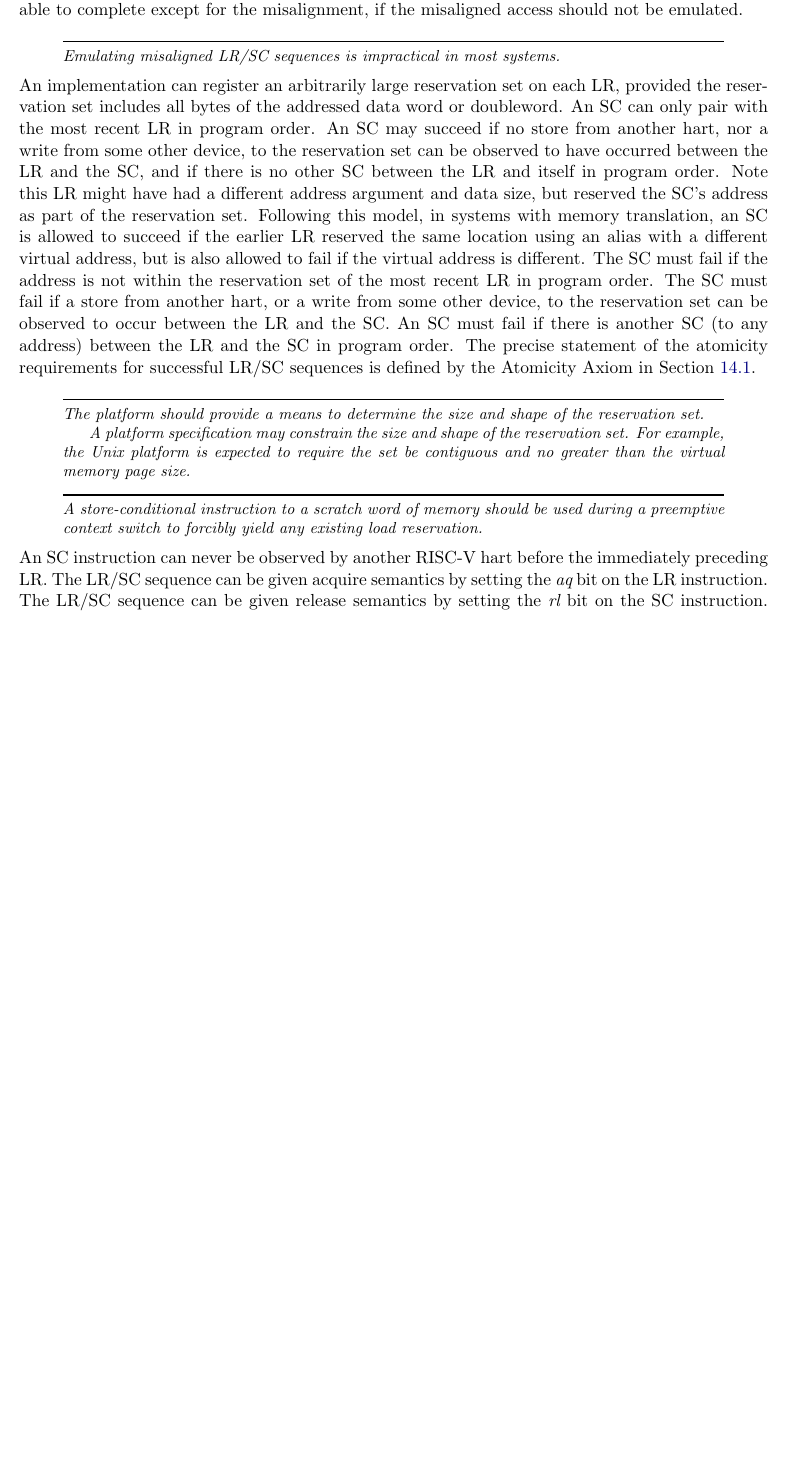
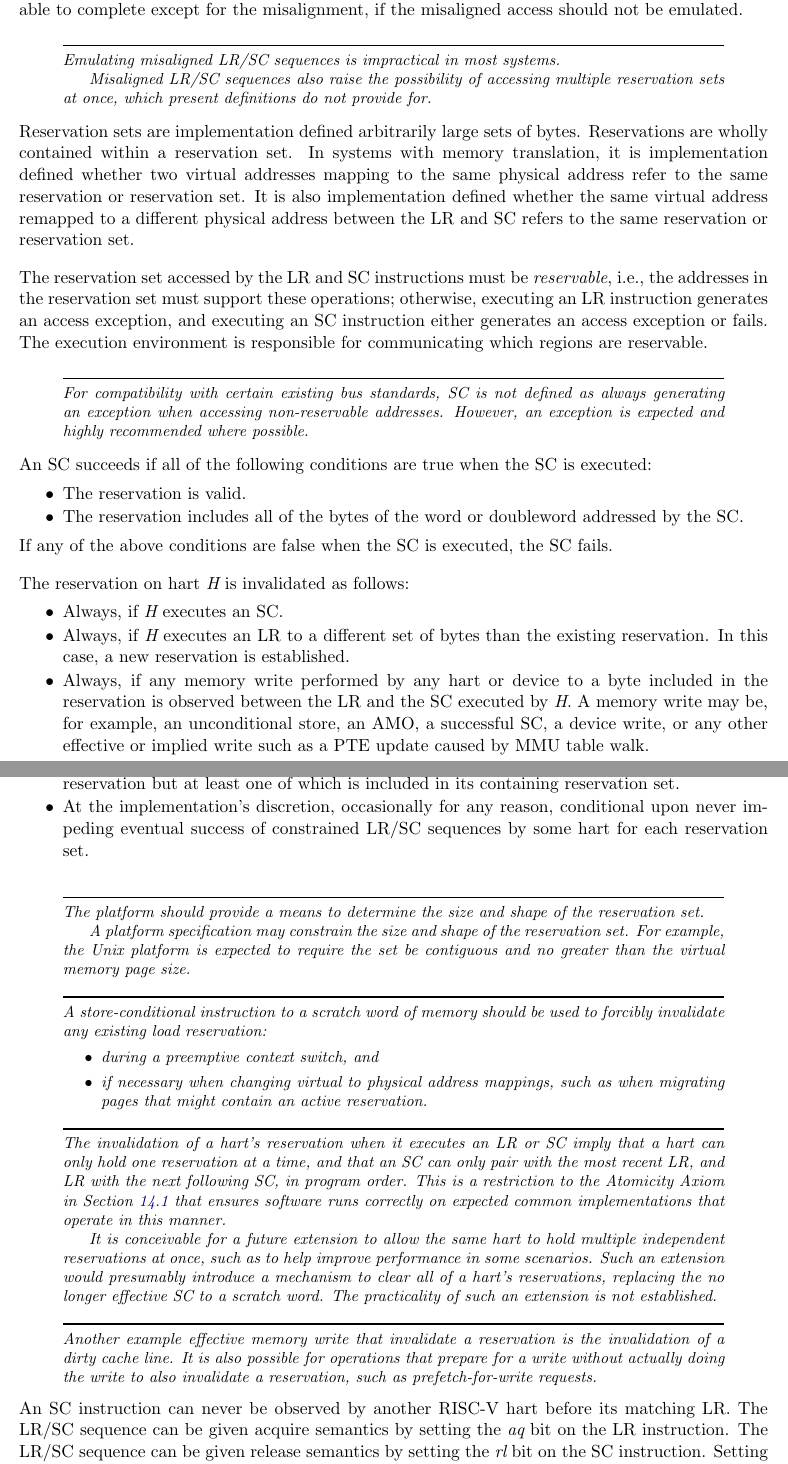
Before and after one commit to riscv/riscv-isa-manual, a LaTeX thesis (src/riscv-spec.tex, which reads src/a.tex): part of page 65 of 236 before the commit and two parts of pages 65 and 66 of 236 after it, the two joined at a grey line, cut so that both start at the same text, the shorter picture padded with empty space. Compiled offline with pdfLaTeX.

Commit message:
LR/SC Updates to Sections 8.2 and 8.3
Changes included:

- Shamelessly copy selected wording changes from jscheid.

- Make a clear distinction between reservations and reservation sets.
  Many references to reservation sets now reference the reservation instead.
  This allows optimizations that distinguish reservations within a
  reservation set.

- Note that misaligned LR/SC raises the possibility of accessing multiple
  reservation sets.

- As done originally, leave implementation defined what happens across
  virtual to physical mappings, now in terms of reservations and reservation sets.
  And add the case of mappings changing between LR and SC.

- For compatibility with Amba, avoid requiring that SC to non-reservable regions
  raise an exception, but highly recommend it in non-normative text.

- Add that LR also invalidates the reservation, but establishes a new one.

- Add PTE updates as possible writes.  Thus, writes by "any hart" not "other harts".

- Add that an implementation can randomly invalidate a reservation as long
  as it doesn't impede forward progress.

- Add that invalidating reservations to separate bytes but within the same
  reservation set is implementation defined.

- Add that the dummy SC is needed not only on context-switch, but also
  on certain virtual to physical remappings (such as page migration).

- Note that one-reservation-per-hart is beyond the Atomicity Axiom,
  in order to ensure software works with expected implementations.
  And a hint of what an extension might do to lift that restriction.

- Note cache operations that can act as writes to invalidate reservations.

- Clarify in notes that simple implementations can only track reservations
  in the cache for non-shared caches.

- Instead of repeating the list of writes etc, refer back to the list of
  situations that invalidate reservations, to keep the text simple and
  avoid ambiguity.

```diff
--- a/src/a.tex
+++ b/src/a.tex
@@ -155,31 +159,65 @@ should not be emulated.
 
 \begin{commentary}
 Emulating misaligned LR/SC sequences is impractical in most systems.
+
+Misaligned LR/SC sequences also raise the possibility of accessing multiple
+reservation sets at once, which present definitions do not provide for.
 \end{commentary}
 
-An implementation can register an arbitrarily large reservation set on each
-LR, provided the reservation set includes all bytes of the addressed data word
-or doubleword.
-An SC can only pair with the most recent LR in program order.
-An SC may succeed if no store from another hart, nor a write from some other
-device, to the reservation set can be observed to have occurred between the LR
-and the SC, and if there is no other SC between the LR and itself in program
-order.
-Note this LR might have had a different address argument and data size, but
-reserved the SC's address as part of the reservation set.
-Following this model, in systems with memory translation, an SC is allowed to
-succeed if the earlier LR reserved the same location using an alias with
-a different virtual address, but is also allowed to fail if the virtual
-address is different.
-The SC must fail if the address is not within the reservation set of the most
-recent LR in program order.
-The SC must fail if a store from another hart, or a write from some other
-device, to the reservation set can be observed to occur between the LR and the
-SC.
-An SC must fail if there is another SC (to any address) between the LR and the
-SC in program order.
-The precise statement of the atomicity requirements for successful LR/SC
-sequences is defined by the Atomicity Axiom in Section~\ref{sec:rvwmo}.
+Reservation sets are implementation defined arbitrarily large sets of bytes.
+Reservations are wholly contained within a reservation set.
+In systems with memory translation, it is implementation defined whether
+two virtual addresses mapping to the same physical address refer to the
+same reservation or reservation set.  It is also implementation defined
+whether the same virtual address remapped to a different physical address
+between the LR and SC refers to the same reservation or reservation set.
+
+The reservation set accessed by the LR and SC instructions must be {\em
+reservable}, i.e., the addresses in the reservation set must support these
+operations; otherwise, executing an LR instruction generates an access
+exception, and executing an SC instruction either generates an access
+exception or fails.  The execution environment is responsible for
+communicating which regions are reservable.
+
+\begin{commentary}
+For compatibility with certain existing bus standards, SC is not defined
+as always generating an exception when accessing non-reservable addresses.
+However, an exception is expected and highly recommended where possible.
+\end{commentary}
+
+An SC succeeds if all of the following conditions are true when the SC
+is executed:
+\vspace{-0.2in}
+\begin{itemize}
+\parskip 0pt
+\itemsep 1pt
+\item The reservation is valid.
+\item The reservation includes all of the bytes of the word or doubleword
+  addressed by the SC.
+\end{itemize}
+\vspace{-0.2in}
+If any of the above conditions are false when the SC is executed, the SC fails.
+
+The reservation on hart {\em H} is invalidated as follows:
+\vspace{-0.2in}
+\begin{itemize}
+\parskip 0pt
+\itemsep 1pt
+\item Always, if {\em H} executes an SC.
+\item Always, if {\em H} executes an LR to a different set of bytes than
+  the existing reservation.  In this case, a new reservation is established.
+\item Always, if any memory write performed by any hart or device to a byte
+  included in the reservation is observed between the LR and the SC executed
+  by {\em H}.  A memory write may be, for example, an unconditional store,
+  an AMO, a successful SC, a device write, or any other effective or implied
+  write such as a PTE update caused by MMU table walk.
+\item At the implementation's discretion, for such a memory write to bytes
+  not included in the reservation but at least one of which is included
+  in its containing reservation set.
+\item At the implementation's discretion, occasionally for any reason,
+  conditional upon never impeding eventual success of constrained LR/SC
+  sequences by some hart for each reservation set.
+\end{itemize}
 
 \begin{commentary}
 The platform should provide a means to determine the size and shape of the
@@ -192,12 +230,38 @@ contiguous and no greater than the virtual memory page size.
 
 \begin{commentary}
 A store-conditional instruction to a scratch word of memory should be used
-during a preemptive context switch to forcibly yield any existing load
-reservation.
+to forcibly invalidate any existing load reservation:
+\begin{itemize}
+\item during a preemptive context switch, and
+\item if necessary when changing virtual to physical address mappings,
+  such as when migrating pages that might contain an active reservation.
+\end{itemize}
+\end{commentary}
+
+\begin{commentary}
+The invalidation of a hart's reservation when it executes an LR or SC
+imply that a hart can only hold one reservation at a time, and that
+an SC can only pair with the most recent LR, and LR with the next
+following SC, in program order.  This is a restriction to the
+Atomicity Axiom in Section~\ref{sec:rvwmo} that ensures software runs
+correctly on expected common implementations that operate in this manner.
+
+It is conceivable for a future extension to allow the same hart to hold
+multiple independent reservations at once, such as to help improve performance
+in some scenarios.  Such an extension would presumably introduce a mechanism
+to clear all of a hart's reservations, replacing the no longer effective SC
+to a scratch word.  The practicality of such an extension is not established.
+\end{commentary}
+
+\begin{commentary}
+Another example effective memory write that invalidate a reservation
+is the invalidation of a dirty cache line.  It is also possible for
+operations that prepare for a write without actually doing the write
+to also invalidate a reservation, such as prefetch-for-write requests.
 \end{commentary}
 
 An SC instruction can never be observed by another RISC-V hart
-before the immediately preceding LR.
+before its matching LR.
 The LR/SC
 sequence can be given acquire semantics by setting the {\em aq} bit on
 the LR instruction.  The LR/SC sequence can be given release semantics
```
Also changed, not shown: draft/riscv-spec-20190725-lrsc.pdf (added), src/a.tex (46 more changed lines).
